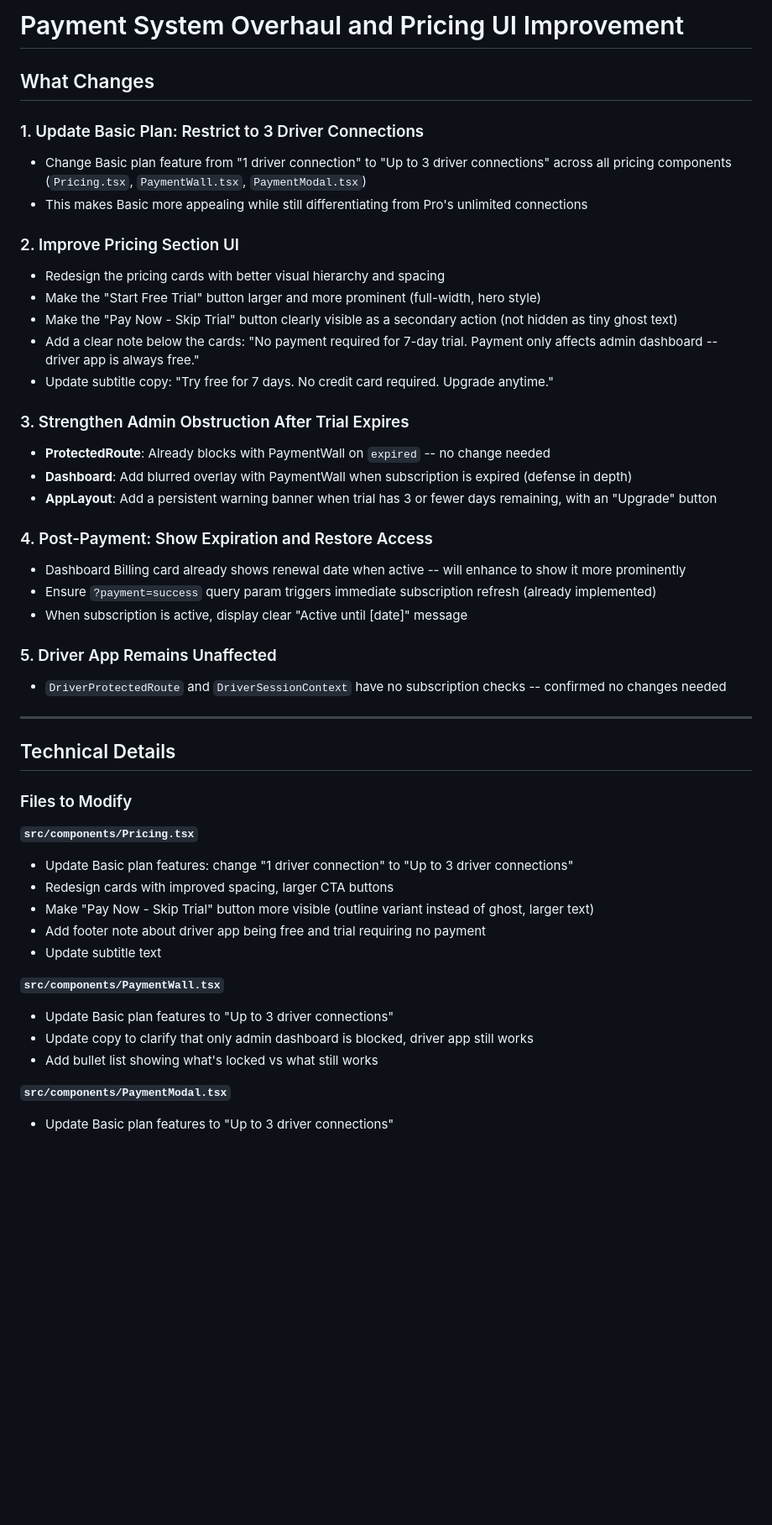
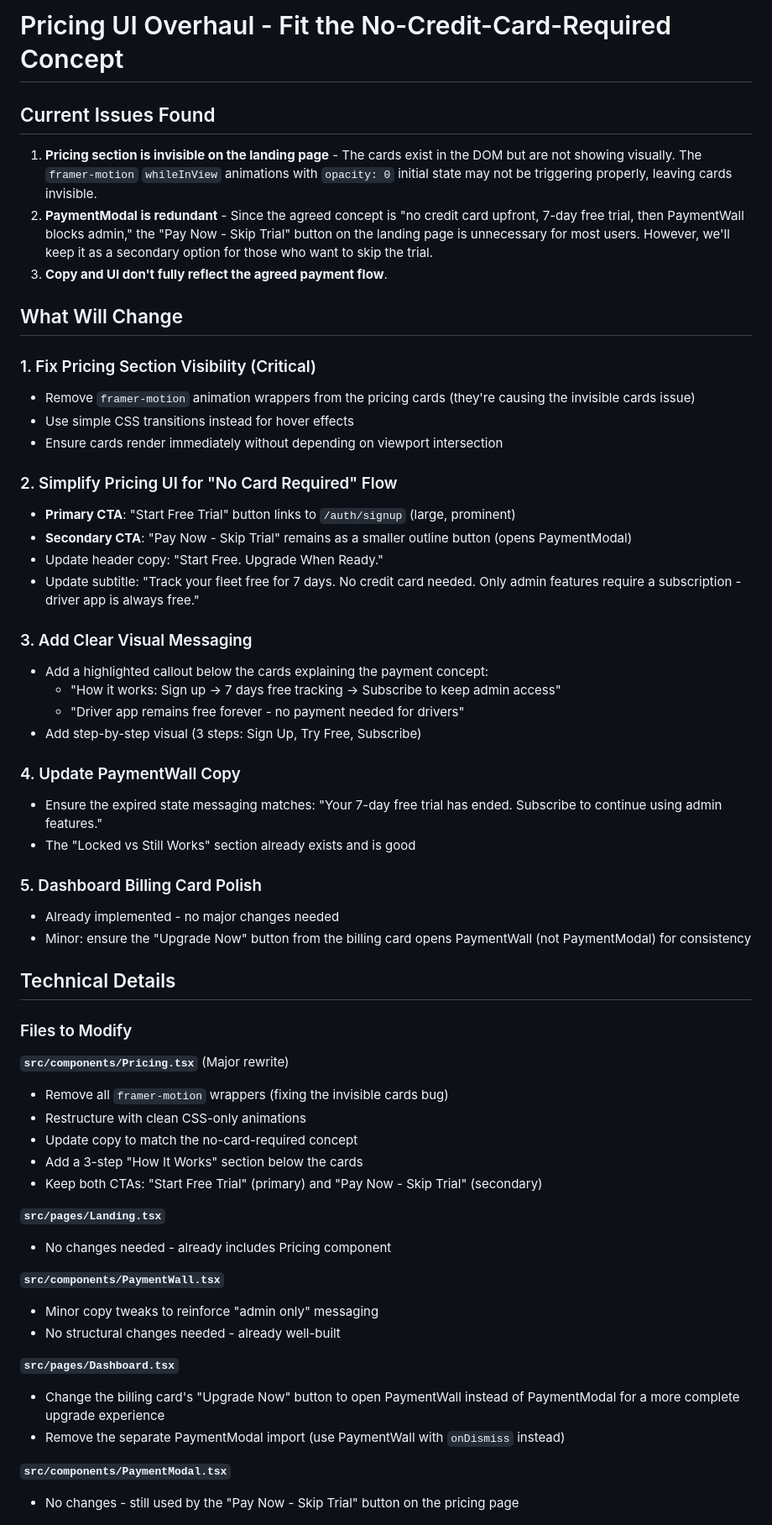
Before and after one commit to legalcliqueltd-dev/gobo-fleet-mate, a Markdown page: .lovable/plan.md, the part around one of its changes. Shown at 84% size. Drawn GitHub-style; blank space fills up the shorter version.

Commit message:
Updated plan file
Edited UI in Lovable

```diff
--- a/.lovable/plan.md
+++ b/.lovable/plan.md
@@ -1,50 +1,61 @@
 
-# Payment System Overhaul and Pricing UI Improvement
 
-## What Changes
+# Pricing UI Overhaul - Fit the No-Credit-Card-Required Concept
 
-### 1. Update Basic Plan: Restrict to 3 Driver Connections
-- Change Basic plan feature from "1 driver connection" to "Up to 3 driver connections" across all pricing components (`Pricing.tsx`, `PaymentWall.tsx`, `PaymentModal.tsx`)
-- This makes Basic more appealing while still differentiating from Pro's unlimited connections
+## Current Issues Found
+1. **Pricing section is invisible on the landing page** - The cards exist in the DOM but are not showing visually. The `framer-motion` `whileInView` animations with `opacity: 0` initial state may not be triggering properly, leaving cards invisible.
+2. **PaymentModal is redundant** - Since the agreed concept is "no credit card upfront, 7-day free trial, then PaymentWall blocks admin," the "Pay Now - Skip Trial" button on the landing page is unnecessary for most users. However, we'll keep it as a secondary option for those who want to skip the trial.
+3. **Copy and UI don't fully reflect the agreed payment flow**.
 
-### 2. Improve Pricing Section UI
-- Redesign the pricing cards with better visual hierarchy and spacing
-- Make the "Start Free Trial" button larger and more prominent (full-width, hero style)
-- Make the "Pay Now - Skip Trial" button clearly visible as a secondary action (not hidden as tiny ghost text)
-- Add a clear note below the cards: "No payment required for 7-day trial. Payment only affects admin dashboard -- driver app is always free."
-- Update subtitle copy: "Try free for 7 days. No credit card required. Upgrade anytime."
+## What Will Change
 
-### 3. Strengthen Admin Obstruction After Trial Expires
-- **ProtectedRoute**: Already blocks with PaymentWall on `expired` -- no change needed
-- **Dashboard**: Add blurred overlay with PaymentWall when subscription is expired (defense in depth)
-- **AppLayout**: Add a persistent warning banner when trial has 3 or fewer days remaining, with an "Upgrade" button
+### 1. Fix Pricing Section Visibility (Critical)
+- Remove `framer-motion` animation wrappers from the pricing cards (they're causing the invisible cards issue)
+- Use simple CSS transitions instead for hover effects
+- Ensure cards render immediately without depending on viewport intersection
 
-### 4. Post-Payment: Show Expiration and Restore Access
-- Dashboard Billing card already shows renewal date when active -- will enhance to show it more prominently
-- Ensure `?payment=success` query param triggers immediate subscription refresh (already implemented)
-- When subscription is active, display clear "Active until [date]" message
+### 2. Simplify Pricing UI for "No Card Required" Flow
+- **Primary CTA**: "Start Free Trial" button links to `/auth/signup` (large, prominent)
+- **Secondary CTA**: "Pay Now - Skip Trial" remains as a smaller outline button (opens PaymentModal)
+- Update header copy: "Start Free. Upgrade When Ready."
+- Update subtitle: "Track your fleet free for 7 days. No credit card needed. Only admin features require a subscription - driver app is always free."
 
-### 5. Driver App Remains Unaffected
-- `DriverProtectedRoute` and `DriverSessionContext` have no subscription checks -- confirmed no changes needed
+### 3. Add Clear Visual Messaging
+- Add a highlighted callout below the cards explaining the payment concept:
+  - "How it works: Sign up -> 7 days free tracking -> Subscribe to keep admin access"
+  - "Driver app remains free forever - no payment needed for drivers"
+- Add step-by-step visual (3 steps: Sign Up, Try Free, Subscribe)
 
----
+### 4. Update PaymentWall Copy
+- Ensure the expired state messaging matches: "Your 7-day free trial has ended. Subscribe to continue using admin features."
+- The "Locked vs Still Works" section already exists and is good
+
+### 5. Dashboard Billing Card Polish
+- Already implemented - no major changes needed
+- Minor: ensure the "Upgrade Now" button from the billing card opens PaymentWall (not PaymentModal) for consistency
 
 ## Technical Details
 
 ### Files to Modify
 
-**`src/components/Pricing.tsx`**
-- Update Basic plan features: change "1 driver connection" to "Up to 3 driver connections"
-- Redesign cards with improved spacing, larger CTA buttons
-- Make "Pay Now - Skip Trial" button more visible (outline variant instead of ghost, larger text)
-- Add footer note about driver app being free and trial requiring no payment
-- Update subtitle text
+**`src/components/Pricing.tsx`** (Major rewrite)
+- Remove all `framer-motion` wrappers (fixing the invisible cards bug)
+- Restructure with clean CSS-only animations
+- Update copy to match the no-card-required concept
+- Add a 3-step "How It Works" section below the cards
+- Keep both CTAs: "Start Free Trial" (primary) and "Pay Now - Skip Trial" (secondary)
+
+**`src/pages/Landing.tsx`**
+- No changes needed - already includes Pricing component
 
 **`src/components/PaymentWall.tsx`**
-- Update Basic plan features to "Up to 3 driver connections"
-- Update copy to clarify that only admin dashboard is blocked, driver app still works
-- Add bullet list showing what's locked vs what still works
+- Minor copy tweaks to reinforce "admin only" messaging
+- No structural changes needed - already well-built
+
+**`src/pages/Dashboard.tsx`**
+- Change the billing card's "Upgrade Now" button to open PaymentWall instead of PaymentModal for a more complete upgrade experience
+- Remove the separate PaymentModal import (use PaymentWall with `onDismiss` instead)
 
 **`src/components/PaymentModal.tsx`**
-- Update Basic plan features to "Up to 3 driver connections"
+- No changes - still used by the "Pay Now - Skip Trial" button on the pricing page
 
```
Also changed, not shown: other parts of .lovable/plan.md (+8 -18 lines).
